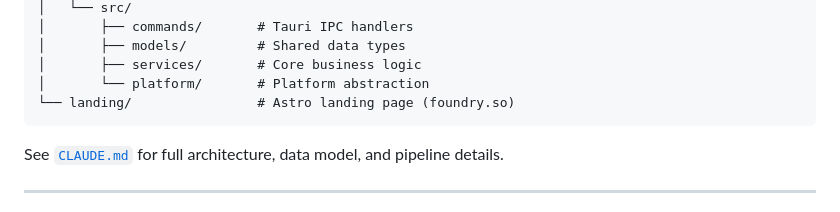
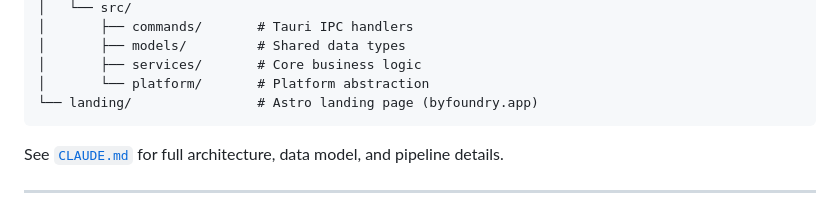
Before and after one commit to theodaguier/foundry, a Markdown page: README.md, the part around one of its changes. GitHub-like rendering.

Commit message:
fix: update domain from foundry.so to byfoundry.app

````diff
--- a/README.md
+++ b/README.md
@@ -78,7 +78,7 @@ foundry/
 │       ├── models/         # Shared data types
 │       ├── services/       # Core business logic
 │       └── platform/       # Platform abstraction
-└── landing/                # Astro landing page (foundry.so)
+└── landing/                # Astro landing page (byfoundry.app)
 ```
 
 See [`CLAUDE.md`](./CLAUDE.md) for full architecture, data model, and pipeline details.
````
Also changed, not shown: other parts of README.md (+1 -1 lines).
